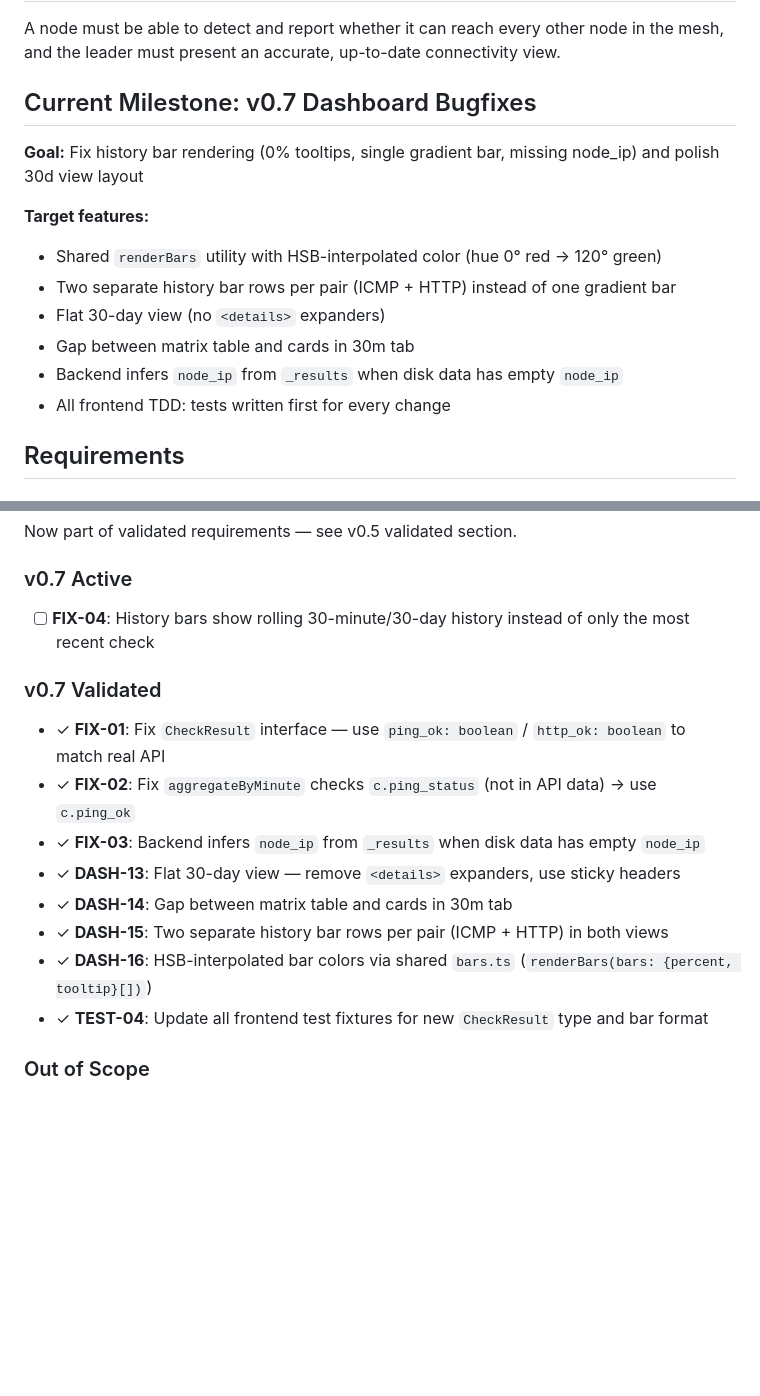
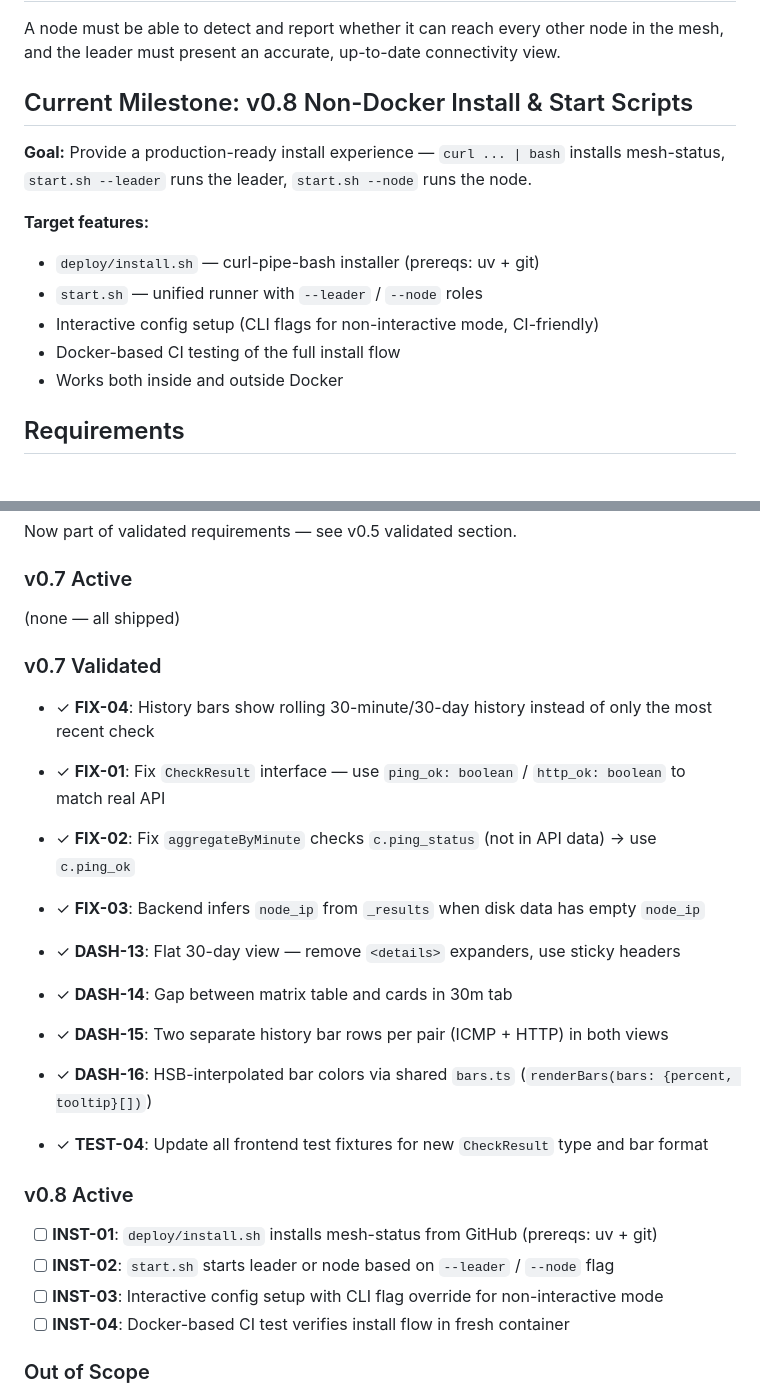
Before and after one commit to tkr41850-debug/meshtest, a Markdown page: .planning/PROJECT.md, 2 parts joined by grey strips. GitHub-like rendering; blank space fills up the shorter version.

Commit message:
docs: start milestone v0.8 Non-Docker Install & Start Scripts

```diff
--- a/.planning/PROJECT.md
+++ b/.planning/PROJECT.md
@@ -8,17 +8,16 @@ A distributed mesh connectivity testing tool for monitoring network health acros
 
 A node must be able to detect and report whether it can reach every other node in the mesh, and the leader must present an accurate, up-to-date connectivity view.
 
-## Current Milestone: v0.7 Dashboard Bugfixes
+## Current Milestone: v0.8 Non-Docker Install & Start Scripts
 
-**Goal:** Fix history bar rendering (0% tooltips, single gradient bar, missing node_ip) and polish 30d view layout
+**Goal:** Provide a production-ready install experience — `curl ... | bash` installs mesh-status, `start.sh --leader` runs the leader, `start.sh --node` runs the node.
 
 **Target features:**
-- Shared `renderBars` utility with HSB-interpolated color (hue 0° red → 120° green)
-- Two separate history bar rows per pair (ICMP + HTTP) instead of one gradient bar
-- Flat 30-day view (no `<details>` expanders)
-- Gap between matrix table and cards in 30m tab
-- Backend infers `node_ip` from `_results` when disk data has empty `node_ip`
-- All frontend TDD: tests written first for every change
+- `deploy/install.sh` — curl-pipe-bash installer (prereqs: uv + git)
+- `start.sh` — unified runner with `--leader` / `--node` roles
+- Interactive config setup (CLI flags for non-interactive mode, CI-friendly)
+- Docker-based CI testing of the full install flow
+- Works both inside and outside Docker
 
 
 
@@ -76,9 +75,11 @@ Now part of validated requirements — see v0.5 validated section.
 
 ### v0.7 Active
 
-- [ ] **FIX-04**: History bars show rolling 30-minute/30-day history instead of only the most recent check
+(none — all shipped)
 
 ### v0.7 Validated
+
+- ✓ **FIX-04**: History bars show rolling 30-minute/30-day history instead of only the most recent check
 
 - ✓ **FIX-01**: Fix `CheckResult` interface — use `ping_ok: boolean` / `http_ok: boolean` to match real API
 - ✓ **FIX-02**: Fix `aggregateByMinute` checks `c.ping_status` (not in API data) → use `c.ping_ok`
@@ -88,6 +89,13 @@ Now part of validated requirements — see v0.5 validated section.
 - ✓ **DASH-15**: Two separate history bar rows per pair (ICMP + HTTP) in both views
 - ✓ **DASH-16**: HSB-interpolated bar colors via shared `bars.ts` (`renderBars(bars: {percent, tooltip}[])`)
 - ✓ **TEST-04**: Update all frontend test fixtures for new `CheckResult` type and bar format
+
+### v0.8 Active
+
+- [ ] **INST-01**: `deploy/install.sh` installs mesh-status from GitHub (prereqs: uv + git)
+- [ ] **INST-02**: `start.sh` starts leader or node based on `--leader` / `--node` flag
+- [ ] **INST-03**: Interactive config setup with CLI flag override for non-interactive mode
+- [ ] **INST-04**: Docker-based CI test verifies install flow in fresh container
 
 ### Out of Scope
 
```
Also changed, not shown: other parts of .planning/PROJECT.md (+1 -1 lines), .planning/STATE.md (+8 -8 lines).
